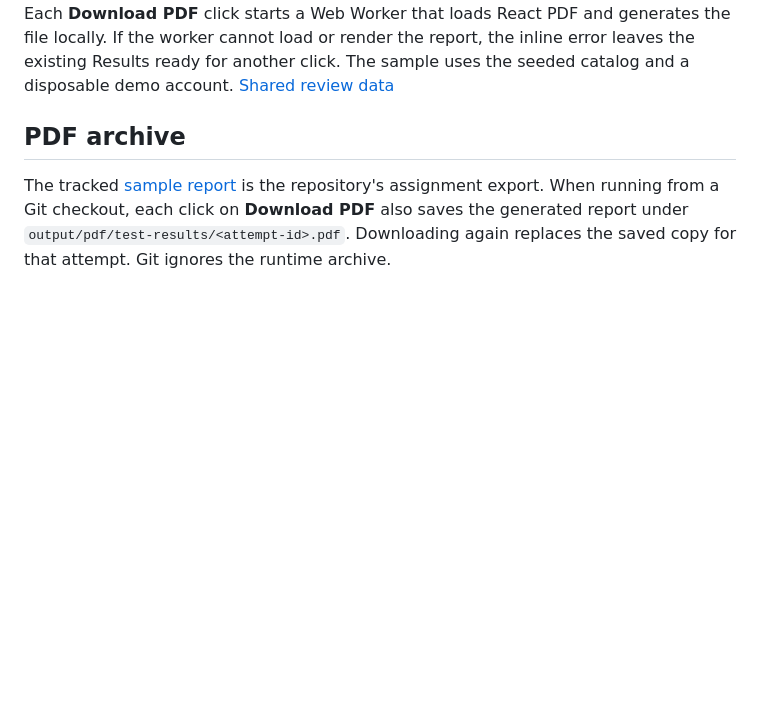
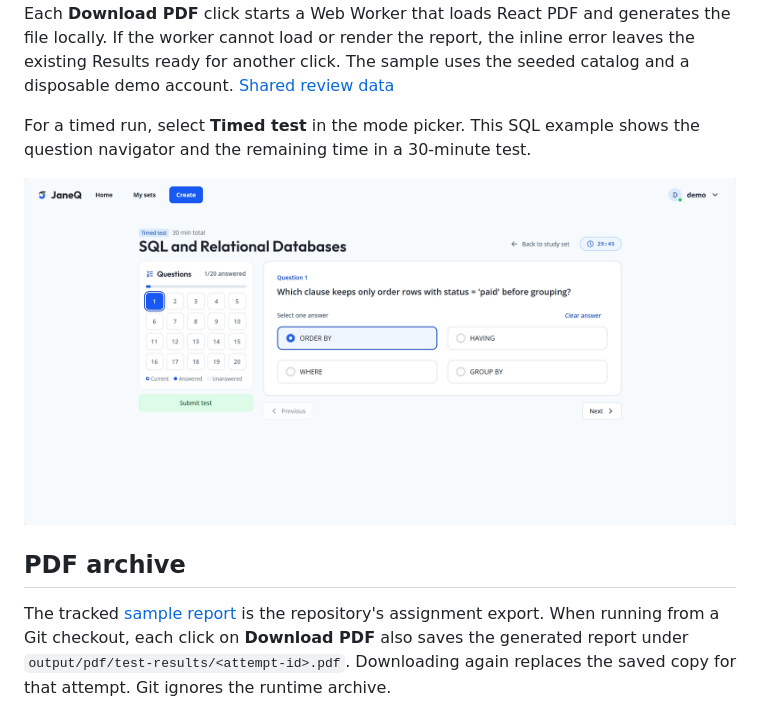
Before and after one commit to ngxtm/JaneQ, a Markdown page: docs/features/test-results.md, the part around the change. Drawn GitHub-style; pictures changed too: docs/readme/timed-test.png (added); blank space fills up the shorter version.

```diff
--- a/docs/features/test-results.md
+++ b/docs/features/test-results.md
@@ -20,6 +20,10 @@ The exported filename uses the set title. After the UUID upgrade, submitting HTM
 | `q24` | `q24-a` · alt attribute | `q24-a` · alt attribute | Correct |
 
 Results stay on the Test route in the current browser view. Reloading a practice test clears its local selections. Reloading a timed test in the same tab recovers the saved paper, selections, and deadline or displays its saved result, even if the source set becomes Draft or is deleted. Opening **Test** from the overview starts a fresh attempt. The backend saves completed attempts and exposes them through Test history. Results and the PDF share the percentage and option labels derived from the grading response. Each **Download PDF** click starts a Web Worker that loads React PDF and generates the file locally. If the worker cannot load or render the report, the inline error leaves the existing Results ready for another click. The sample uses the seeded catalog and a disposable demo account. [Shared review data](../../frontend/src/features/test/result-review.ts)
+
+For a timed run, select **Timed test** in the mode picker. This SQL example shows the question navigator and the remaining time in a 30-minute test.
+
+![Timed SQL test with a countdown, a question navigator, and one answer selected](../readme/timed-test.png)
 
 ## PDF archive
 
```
Also changed, not shown: README.md (+7 -1 lines), docs/features/learn.md (+4 -0 lines), docs/readme/learn-round.png (added), docs/readme/study-set-flashcard-preview.png (added).
